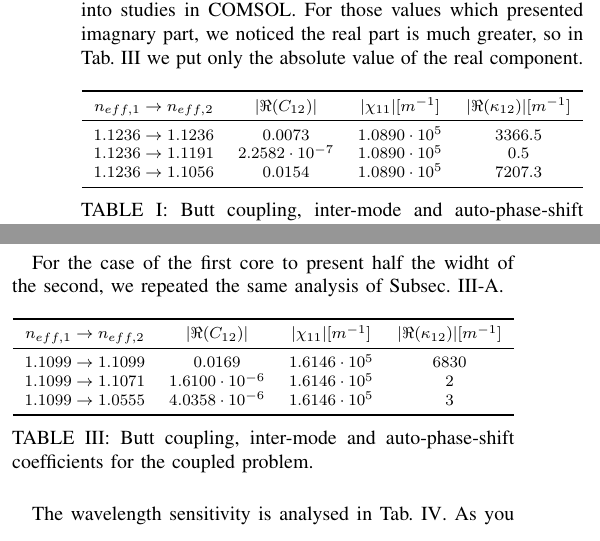
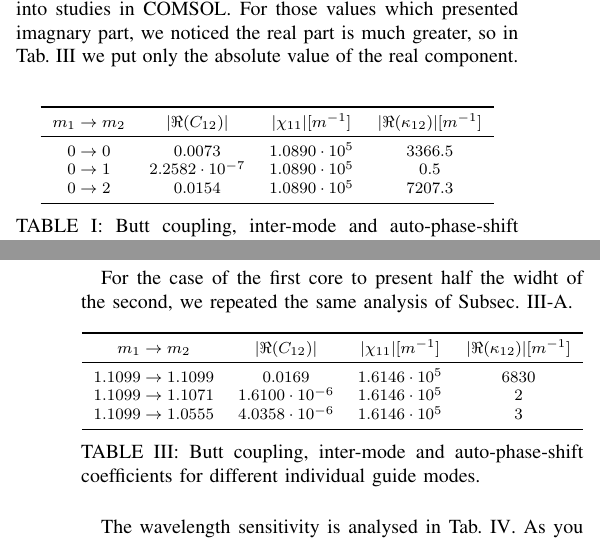
Before and after one commit to IPrearo/OptSim, a LaTeX paper (projects/project1/reports/intermediate_results/intermediate_results.tex): two parts of the columns of page 2 of 3 before the commit and two parts of the columns of pages 2 and 3 of 3 after it, joined at a grey line, cut so that both start at the same text. Compiled offline with pdfLaTeX.

Commit message:
nova versão intermediate_results

```diff
--- a/projects/project1/reports/intermediate_results/intermediate_results.tex
+++ b/projects/project1/reports/intermediate_results/intermediate_results.tex
@@ -11,7 +11,7 @@
 \usepackage{subcaption}
 \usepackage{booktabs}
 
-\graphicspath{{../../../graphics}{../../../graphics/planar_dielectric_waveguide}{../../../graphics/rectangular_dielectric_waveguide}{../../../graphics/comsol_individual_waveguide}{../../../graphics/comsol_coupled_waveguide}}
+\graphicspath{{../../graphics}{../../graphics/planar_dielectric_waveguide}{../../graphics/rectangular_dielectric_waveguide}{../../graphics/comsol_individual_waveguide}{../../graphics/comsol_coupled_waveguide}}
 
 \def\BibTeX{{\rm B\kern-.05em{\sc i\kern-.025em b}\kern-.08em
     T\kern-.1667em\lower.7ex\hbox{E}\kern-.125emX}}
@@ -132,14 +132,14 @@ Furthermore, calculate the butt coupling, inter-mode and auto-phase-shift coeffi
     \centering
     \begin{tabular}{cccc}
         \toprule
-        $n_{eff,1} \rightarrow n_{eff,2}$ & $|\Re(C_{12})|$ & $|\chi_{11}| [m^{-1}]$ & $|\Re(\kappa_{12})| [m^{-1}]$ \\
+        $m_1 \rightarrow m_2$ & $|\Re(C_{12})|$ & $|\chi_{11}| [m^{-1}]$ & $|\Re(\kappa_{12})| [m^{-1}]$ \\
         \midrule
-        $1.1236 \rightarrow 1.1236$ & $0.0073$ & $1.0890 \cdot 10^5$ & $3366.5$ \\
-        $1.1236 \rightarrow 1.1191$ & $2.2582 \cdot 10^{-7}$ & $1.0890 \cdot 10^5$ & $0.5$ \\
-        $1.1236 \rightarrow 1.1056$ & $0.0154$ & $1.0890 \cdot 10^5$ & $7207.3$ \\
+        $0 \rightarrow 0$ & $0.0073$ & $1.0890 \cdot 10^5$ & $3366.5$ \\
+        $0 \rightarrow 1$ & $2.2582 \cdot 10^{-7}$ & $1.0890 \cdot 10^5$ & $0.5$ \\
+        $0 \rightarrow 2$ & $0.0154$ & $1.0890 \cdot 10^5$ & $7207.3$ \\
         \bottomrule
     \end{tabular}
-    \caption{Butt coupling, inter-mode and auto-phase-shift coefficients for the coupled problem.}
+    \caption{Butt coupling, inter-mode and auto-phase-shift coefficients for different individual guide modes.}
     \label{tab:splitter_identical_coefficients}
 \end{table}
 
@@ -182,14 +182,14 @@ For the case of the first core to present half the widht of the second, we repea
     \centering
     \begin{tabular}{cccc}
         \toprule
-        $n_{eff,1} \rightarrow n_{eff,2}$ & $|\Re(C_{12})|$ & $|\chi_{11}| [m^{-1}]$ & $|\Re(\kappa_{12})| [m^{-1}]$ \\
+        $m_1 \rightarrow m_2$ & $|\Re(C_{12})|$ & $|\chi_{11}| [m^{-1}]$ & $|\Re(\kappa_{12})| [m^{-1}]$ \\
         \midrule
         $1.1099 \rightarrow 1.1099$ & $0.0169$ & $1.6146 \cdot 10^5 $ & $6830$ \\
         $1.1099 \rightarrow 1.1071$ & $1.6100 \cdot 10^{-6}$ & $1.6146 \cdot 10^5 $ & $2$ \\
         $1.1099 \rightarrow 1.0555$ & $4.0358 \cdot 10^{-6}$ & $1.6146 \cdot 10^5 $ & $3$ \\
         \bottomrule
     \end{tabular}
-    \caption{Butt coupling, inter-mode and auto-phase-shift coefficients for the coupled problem.}
+    \caption{Butt coupling, inter-mode and auto-phase-shift coefficients for different individual guide modes.}
     \label{tab:splitter_identical_coefficients}
 \end{table}
 
```
Also changed, not shown: projects/project1/reports/intermediate_results/intermediate_results.pdf, 6 other files.
